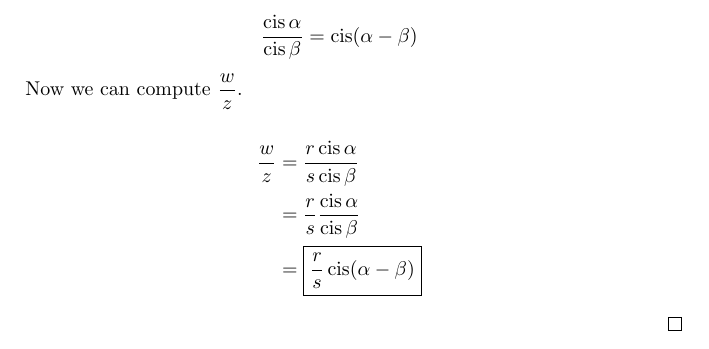
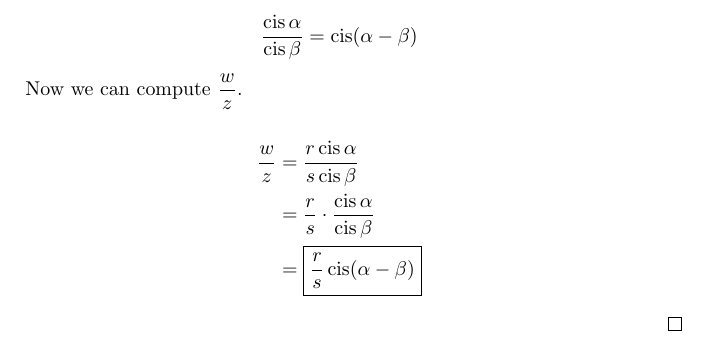
Before and after one commit to ataylor89/Problems, a LaTeX document (2023-05/problem21.tex): part of page 2 of 2, cut so that both start at the same text. Compiled offline with pdfLaTeX.

Commit message:
Adding problem 21

```diff
--- a/2023-05/problem21.tex
+++ b/2023-05/problem21.tex
@@ -51,7 +51,7 @@ Now we can compute $\dfrac{w}{z}$.
 
 \begin{align*}
 \frac{w}{z} &= \frac{r \cis \alpha}{s \cis \beta} \\
-&= \frac{r}{s} \frac{\cis \alpha}{\cis \beta} \\
+&= \frac{r}{s} \cdot \frac{\cis \alpha}{\cis \beta} \\
 &= \boxed{\frac{r}{s} \cis(\alpha - \beta)}
 \end{align*}
 \end{proof}
```
Also changed, not shown: 2023-05/problem21.pdf.
